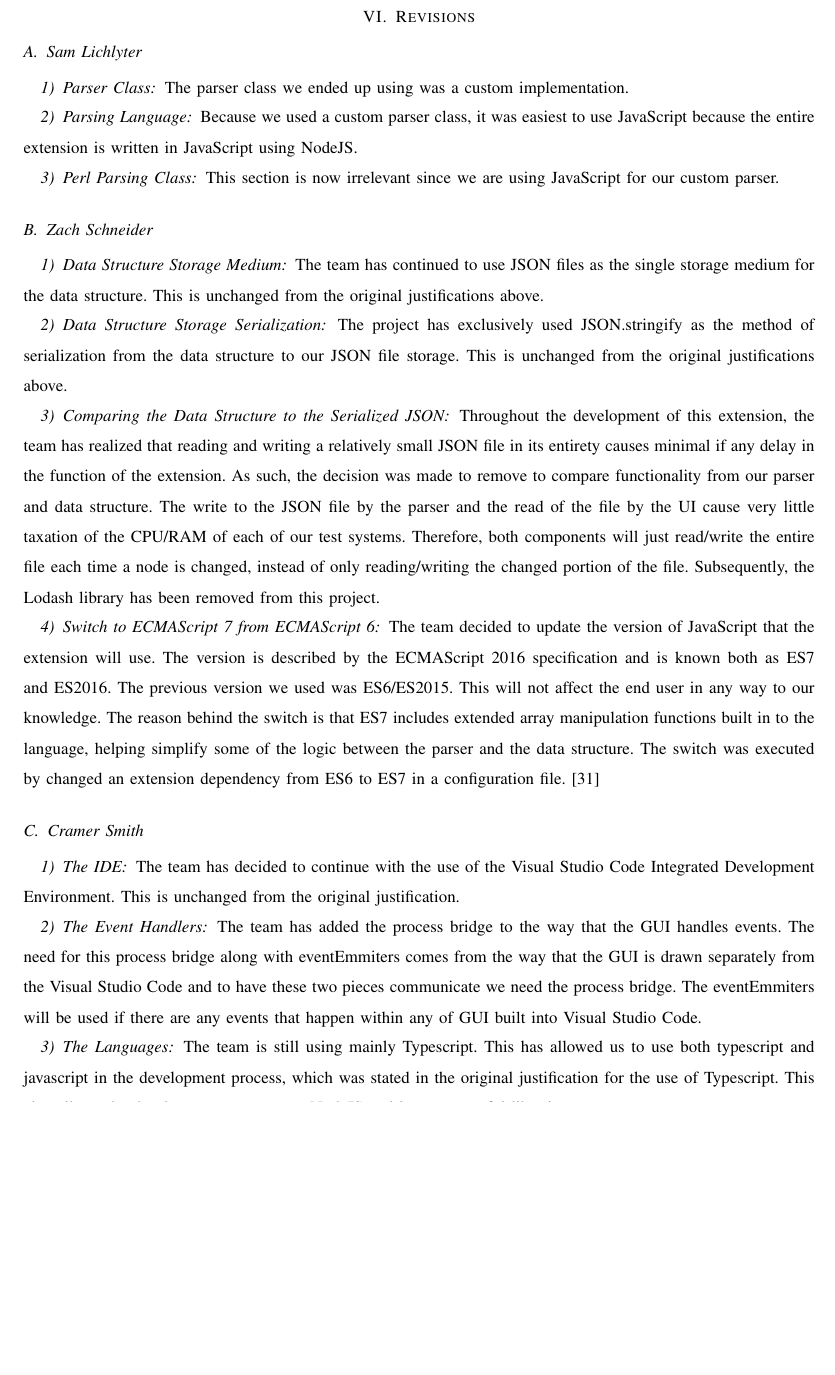
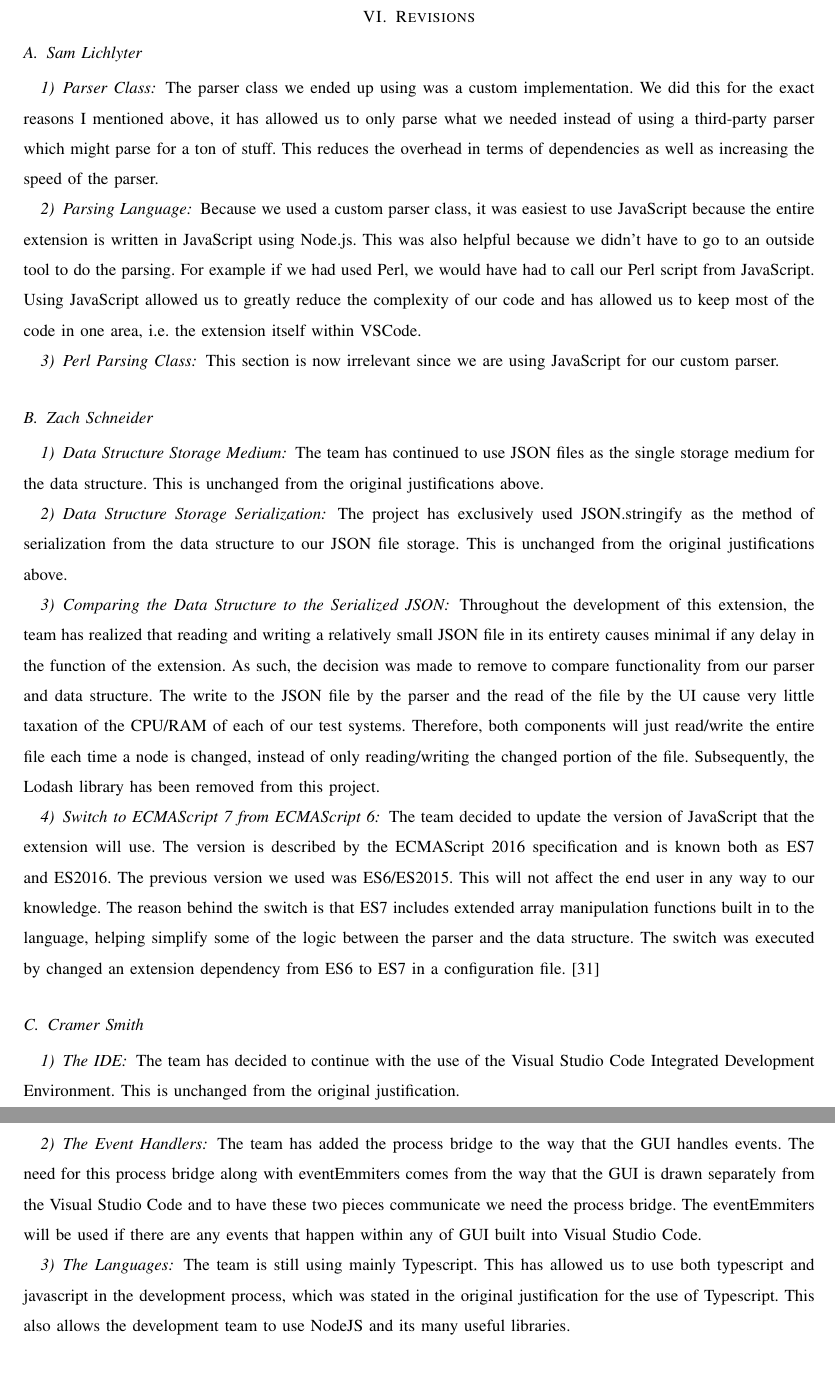
Before and after one commit to slichlyter12/Postal, a LaTeX paper (TechReview/revision_02142017/techreview.tex): part of page 16 of 18 before the commit and two parts of pages 16 and 17 of 18 after it, the two joined at a grey line, cut so that both start at the same text, the shorter picture padded with empty space. Compiled offline with pdfLaTeX; a missing font is replaced by an installed copy or a similar font; a LaTeX package or settings file that is missing is left out.

Commit message:
expanded on the parser sections

```diff
--- a/TechReview/revision_02142017/techreview.tex
+++ b/TechReview/revision_02142017/techreview.tex
@@ -470,10 +470,15 @@ The primary disadvantage would again be that the extension has to include the en
 
 \subsection{Sam Lichlyter}
 \subsubsection{Parser Class}
-The parser class we ended up using was a  custom implementation.
+The parser class we ended up using was a custom implementation.
+We did this for the exact reasons I mentioned above, it has allowed us to only parse what we needed instead of using a third-party parser which might parse for a ton of stuff.
+This reduces the overhead in terms of dependencies as well as increasing the speed of the parser.
 
 \subsubsection{Parsing Language}
-Because we used a custom parser class, it was easiest to use JavaScript because the entire extension is written in JavaScript using NodeJS.
+Because we used a custom parser class, it was easiest to use JavaScript because the entire extension is written in JavaScript using Node.js.
+This was also helpful because we didn't have to go to an outside tool to do the parsing.
+For example if we had used Perl, we would have had to call our Perl script from JavaScript.
+Using JavaScript allowed us to greatly reduce the complexity of our code and has allowed us to keep most of the code in one area, i.e. the extension itself within VSCode.
 
 \subsubsection{Perl Parsing Class}
 This section is now irrelevant since we are using JavaScript for our custom parser.
```
